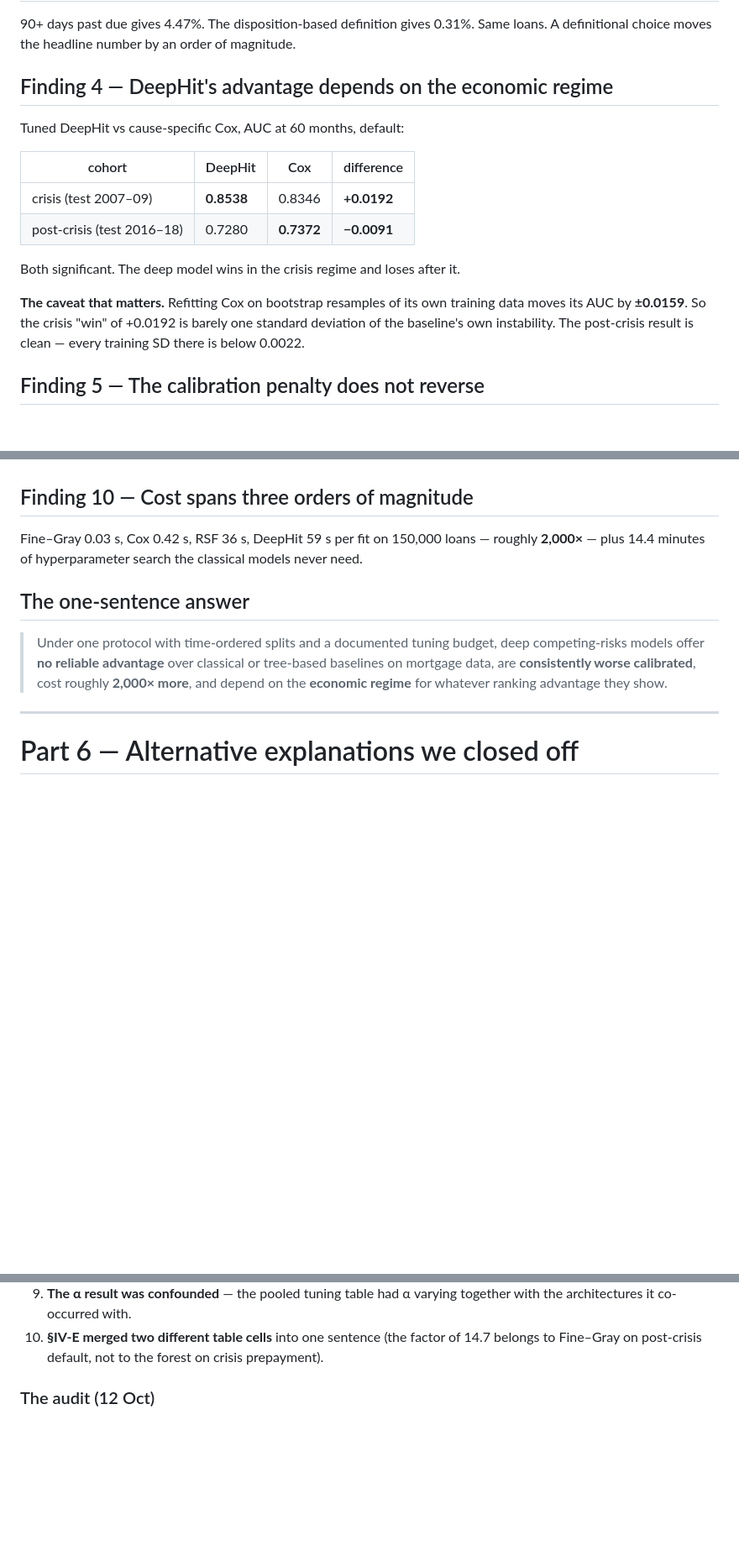
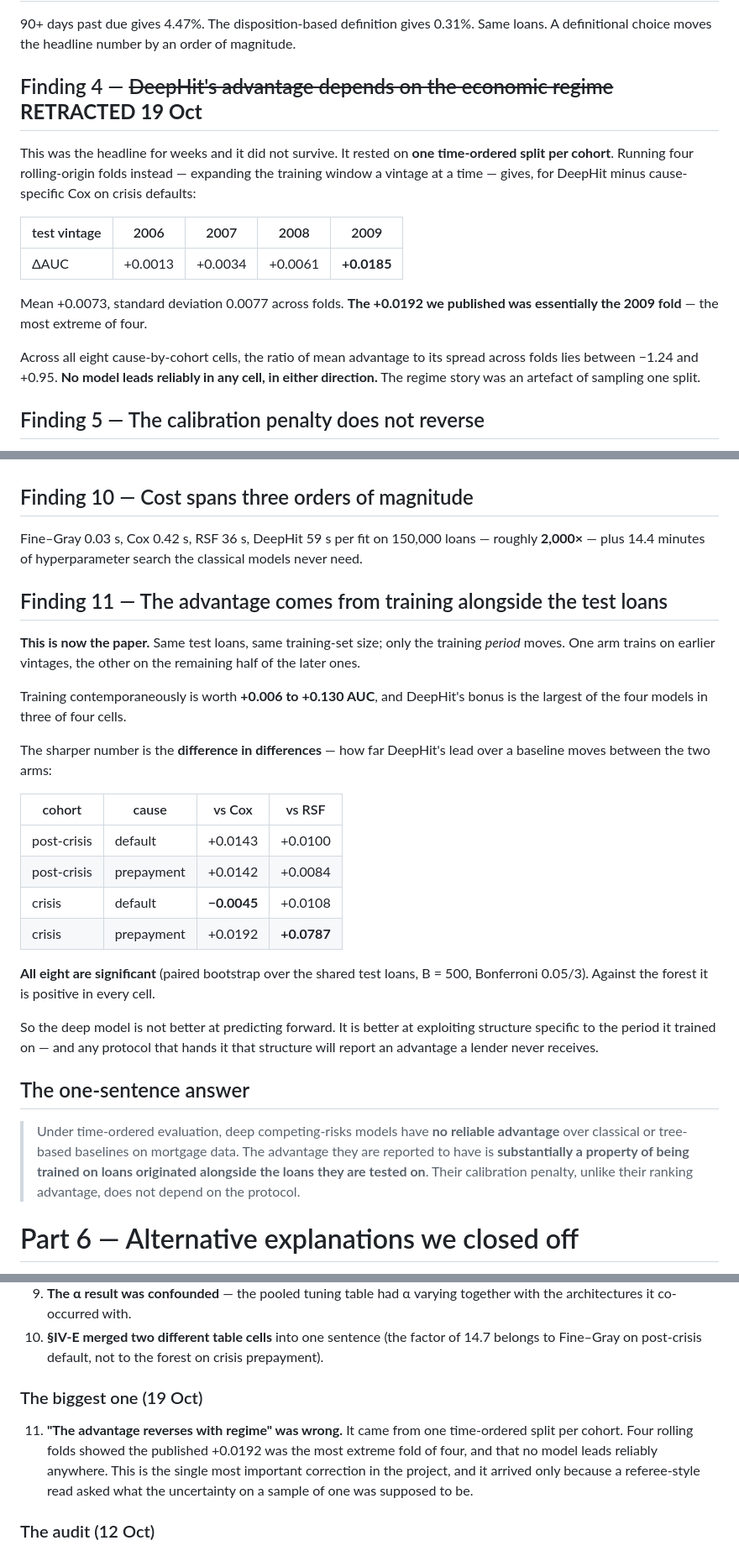
Before and after one commit to ar-sadraei/rtds-project, a Markdown page: ORIENTATION.md, 3 parts joined by grey strips. Shown at 84% size. Rendered like a GitHub page; blank space fills up the shorter version.

Commit message:
Bring ORIENTATION.md current with the retraction
The orientation document was written on 16 Oct and still taught finding 4
("the advantage reverses with regime") as current, with the +0.0192 figure.
Rolling origin retracted that on 19 Oct. Anyone reading the document to learn
the project -- which is its whole purpose -- would have learned something the
paper no longer claims.

Finding 4 is now marked retracted and carries the four fold values that
retract it. Finding 11 adds the matched-test result with its
difference-in-differences. The one-sentence answer is rewritten. The mistakes
list gains the retraction as its eleventh and largest entry.

Co-Authored-By: Claude Opus 5 <noreply@anthropic.com>

```diff
--- a/ORIENTATION.md
+++ b/ORIENTATION.md
@@ -318,21 +318,24 @@ Part 5, (3) overturned a headline claim.
 Same loans. A definitional choice moves the headline number by an order of
 magnitude.
 
-## Finding 4 — DeepHit's advantage depends on the economic regime
+## Finding 4 — ~~DeepHit's advantage depends on the economic regime~~ **RETRACTED 19 Oct**
 
-Tuned DeepHit vs cause-specific Cox, AUC at 60 months, default:
+This was the headline for weeks and it did not survive. It rested on **one
+time-ordered split per cohort**. Running four rolling-origin folds instead —
+expanding the training window a vintage at a time — gives, for DeepHit minus
+cause-specific Cox on crisis defaults:
 
-| cohort | DeepHit | Cox | difference |
-|---|---|---|---|
-| crisis (test 2007–09) | **0.8538** | 0.8346 | **+0.0192** |
-| post-crisis (test 2016–18) | 0.7280 | **0.7372** | **−0.0091** |
+| test vintage | 2006 | 2007 | 2008 | 2009 |
+|---|---|---|---|---|
+| ΔAUC | +0.0013 | +0.0034 | +0.0061 | **+0.0185** |
 
-Both significant. The deep model wins in the crisis regime and loses after it.
+Mean +0.0073, standard deviation 0.0077 across folds. **The +0.0192 we
+published was essentially the 2009 fold** — the most extreme of four.
 
-**The caveat that matters.** Refitting Cox on bootstrap resamples of its own
-training data moves its AUC by **±0.0159**. So the crisis "win" of +0.0192 is
-barely one standard deviation of the baseline's own instability. The post-crisis
-result is clean — every training SD there is below 0.0022.
+Across all eight cause-by-cohort cells, the ratio of mean advantage to its
+spread across folds lies between −1.24 and +0.95. **No model leads reliably in
+any cell, in either direction.** The regime story was an artefact of sampling
+one split.
 
 ## Finding 5 — The calibration penalty does not reverse
 
@@ -420,15 +423,40 @@ Fine–Gray 0.03 s, Cox 0.42 s, RSF 36 s, DeepHit 59 s per fit on 150,000 loans
 roughly **2,000×** — plus 14.4 minutes of hyperparameter search the classical
 models never need.
 
+## Finding 11 — The advantage comes from training alongside the test loans
+
+**This is now the paper.** Same test loans, same training-set size; only the
+training *period* moves. One arm trains on earlier vintages, the other on the
+remaining half of the later ones.
+
+Training contemporaneously is worth **+0.006 to +0.130 AUC**, and DeepHit's
+bonus is the largest of the four models in three of four cells.
+
+The sharper number is the **difference in differences** — how far DeepHit's lead
+over a baseline moves between the two arms:
+
+| cohort | cause | vs Cox | vs RSF |
+|---|---|---|---|
+| post-crisis | default | +0.0143 | +0.0100 |
+| post-crisis | prepayment | +0.0142 | +0.0084 |
+| crisis | default | **−0.0045** | +0.0108 |
+| crisis | prepayment | +0.0192 | **+0.0787** |
+
+**All eight are significant** (paired bootstrap over the shared test loans,
+B = 500, Bonferroni 0.05/3). Against the forest it is positive in every cell.
+
+So the deep model is not better at predicting forward. It is better at
+exploiting structure specific to the period it trained on — and any protocol
+that hands it that structure will report an advantage a lender never receives.
+
 ## The one-sentence answer
 
-> Under one protocol with time-ordered splits and a documented tuning budget,
-> deep competing-risks models offer **no reliable advantage** over classical or
-> tree-based baselines on mortgage data, are **consistently worse calibrated**,
-> cost roughly **2,000× more**, and depend on the **economic regime** for
-> whatever ranking advantage they show.
-
----
+> Under time-ordered evaluation, deep competing-risks models have **no reliable
+> advantage** over classical or tree-based baselines on mortgage data. The
+> advantage they are reported to have is **substantially a property of being
+> trained on loans originated alongside the loans they are tested on**. Their
+> calibration penalty, unlike their ranking advantage, does not depend on the
+> protocol.
 
 # Part 6 — Alternative explanations we closed off
 
@@ -508,6 +536,15 @@ one was caught by recomputing from the data.
 10. **§IV-E merged two different table cells** into one sentence (the factor of
     14.7 belongs to Fine–Gray on post-crisis default, not to the forest on crisis
     prepayment).
+
+### The biggest one (19 Oct)
+
+11. **"The advantage reverses with regime" was wrong.** It came from one
+    time-ordered split per cohort. Four rolling folds showed the published
+    +0.0192 was the most extreme fold of four, and that no model leads reliably
+    anywhere. This is the single most important correction in the project, and
+    it arrived only because a referee-style read asked what the uncertainty on
+    a sample of one was supposed to be.
 
 ### The audit (12 Oct)
 
```
